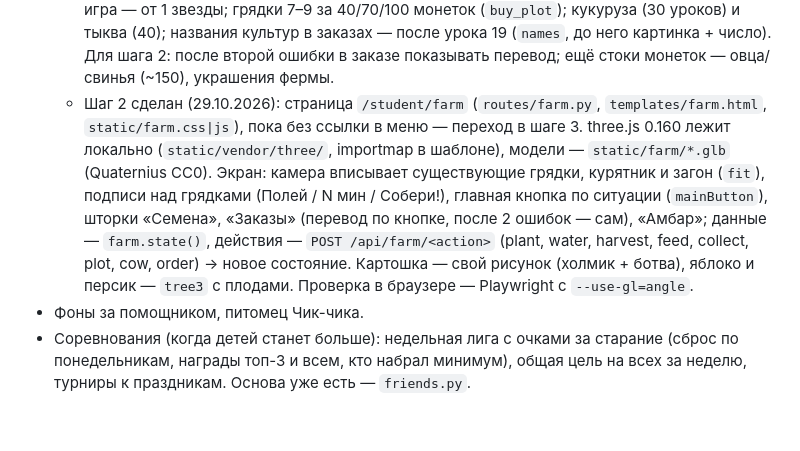
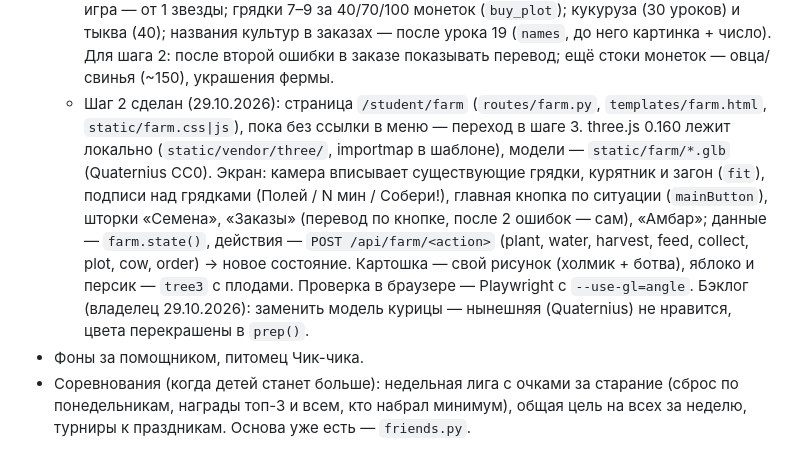
Before and after one commit to MrSTAVR/english, a Markdown page: CLAUDE.md, the part around the change. Rendered like a GitHub page; blank space fills up the shorter version.

Commit message:
Бэклог: заменить модель курицы
Co-Authored-By: Claude Opus 5.5 <noreply@anthropic.com>

```diff
--- a/CLAUDE.md
+++ b/CLAUDE.md
@@ -72,7 +72,7 @@
   - Заказы от Tom/Anna/Grandma по-английски: числа словом, выбор из нескольких товаров, только пройденные слова, перевод по нажатию, ≤3 в день, не сгорают, ошибка без штрафа; цель недели. Первое животное — курица; корова — позже (после урока «Домашние животные», коровник ~120 монеток).
   - Порядок работ: 1) капли и логика фермы + тесты; 2) экран фермы (модели в `static/farm/`); 3) переезд из замка и сада; затем `/critique`.
   - Шаг 1 сделан (29.10.2026): `farm.py` + таблицы `farm_drops` (журнал капель, UNIQUE(reason, ref)), `farm_plots`, `farm_barn`, `farm_animals`, `farm_orders`; капли начисляются в `submit_test` (`farm.on_test`), `goals.add`, `/api/review` (каждые 10 слов), `/api/game`; мелкие ≤`SMALL_CAP` в день; время подменяется `farm.now` в тестах (`tests/test_farm.py`); чистка — `farm.forget_student`. Экрана ещё нет — капли копятся незаметно. Правки `game-balance` (29.10.2026): новые заказы открывает учёба дня (`order_slots`: занятие / сданный урок / цель дня), заказ = 1 + по 1 монетке за вещь (молоко — 2), цель недели 12 заказов; «fix» — только сданное «Исправь ошибки», раз в день на урок, пересдача сданного — без капель; игра — от 1 звезды; грядки 7–9 за 40/70/100 монеток (`buy_plot`); кукуруза (30 уроков) и тыква (40); названия культур в заказах — после урока 19 (`names`, до него картинка + число). Для шага 2: после второй ошибки в заказе показывать перевод; ещё стоки монеток — овца/свинья (~150), украшения фермы.
-  - Шаг 2 сделан (29.10.2026): страница `/student/farm` (`routes/farm.py`, `templates/farm.html`, `static/farm.css|js`), пока без ссылки в меню — переход в шаге 3. three.js 0.160 лежит локально (`static/vendor/three/`, importmap в шаблоне), модели — `static/farm/*.glb` (Quaternius CC0). Экран: камера вписывает существующие грядки, курятник и загон (`fit`), подписи над грядками (Полей / N мин / Собери!), главная кнопка по ситуации (`mainButton`), шторки «Семена», «Заказы» (перевод по кнопке, после 2 ошибок — сам), «Амбар»; данные — `farm.state()`, действия — `POST /api/farm/<action>` (plant, water, harvest, feed, collect, plot, cow, order) → новое состояние. Картошка — свой рисунок (холмик + ботва), яблоко и персик — `tree3` с плодами. Проверка в браузере — Playwright с `--use-gl=angle`.
+  - Шаг 2 сделан (29.10.2026): страница `/student/farm` (`routes/farm.py`, `templates/farm.html`, `static/farm.css|js`), пока без ссылки в меню — переход в шаге 3. three.js 0.160 лежит локально (`static/vendor/three/`, importmap в шаблоне), модели — `static/farm/*.glb` (Quaternius CC0). Экран: камера вписывает существующие грядки, курятник и загон (`fit`), подписи над грядками (Полей / N мин / Собери!), главная кнопка по ситуации (`mainButton`), шторки «Семена», «Заказы» (перевод по кнопке, после 2 ошибок — сам), «Амбар»; данные — `farm.state()`, действия — `POST /api/farm/<action>` (plant, water, harvest, feed, collect, plot, cow, order) → новое состояние. Картошка — свой рисунок (холмик + ботва), яблоко и персик — `tree3` с плодами. Проверка в браузере — Playwright с `--use-gl=angle`. Бэклог (владелец 29.10.2026): заменить модель курицы — нынешняя (Quaternius) не нравится, цвета перекрашены в `prep()`.
 - Фоны за помощником, питомец Чик-чика.
 - Соревнования (когда детей станет больше): недельная лига с очками за старание (сброс по понедельникам, награды топ-3 и всем, кто набрал минимум), общая цель на всех за неделю, турниры к праздникам. Основа уже есть — `friends.py`.
 
```
